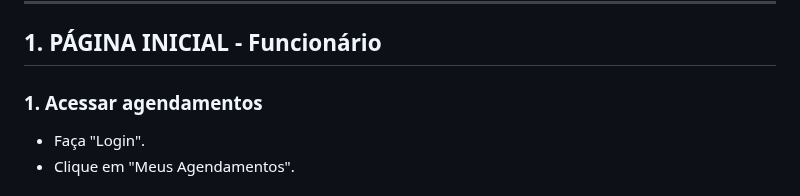
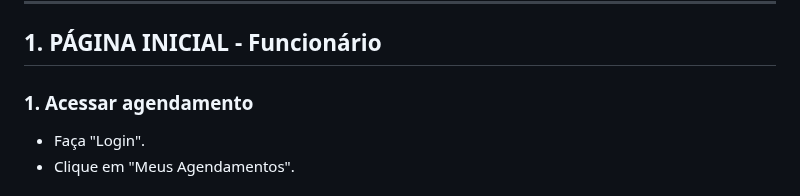
Before and after one commit to cp2-dc-info-projeto-final/medi-sched, a Markdown page: manual.md, the part around the change. GitHub-like rendering.

```diff
--- a/manual.md
+++ b/manual.md
@@ -134,7 +134,7 @@ _______________________________________
 
 ## 1. PÁGINA INICIAL - Funcionário
 
-### 1. Acessar agendamentos
+### 1. Acessar agendamento
 
 - Faça "Login".
 - Clique em "Meus Agendamentos".
```
